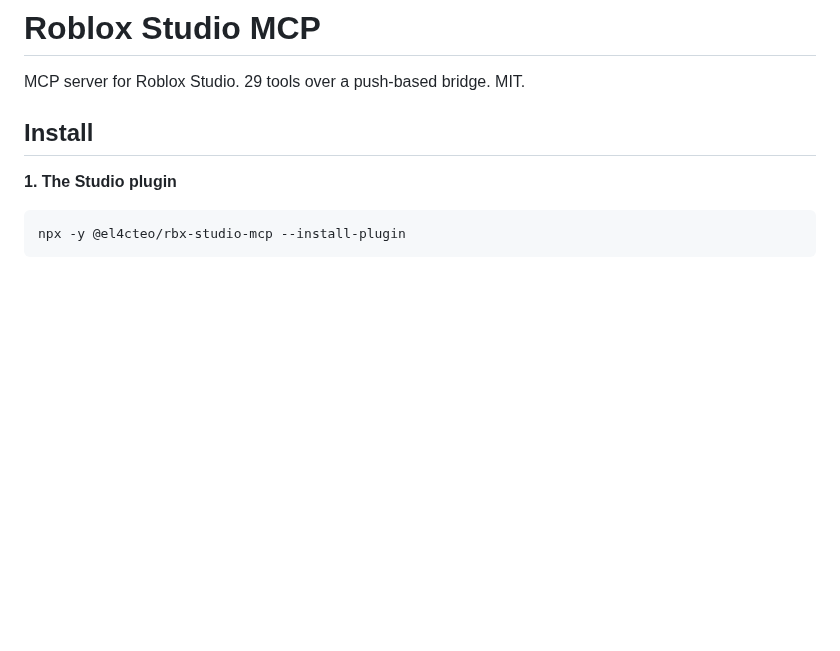
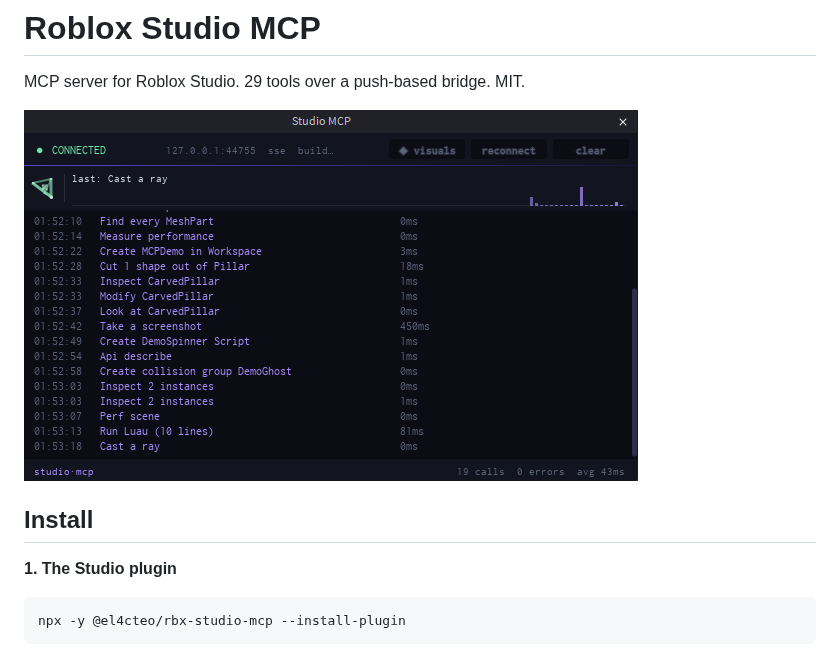
Before and after one commit to EL4CTEO/rbx-studio-mcp, a Markdown page: README.md, the part around the change. Drawn GitHub-style; pictures changed too: docs/console.png (added); blank space fills up the shorter version.

Commit message:
Show the panel in the README
A screenshot answers "what do I actually get" faster than the tool table does,
and the footer line -- calls, errors, average latency -- makes the push
transport concrete without a paragraph about it.

Co-Authored-By: Claude Opus 5 <noreply@anthropic.com>
Claude-Session: https://claude.ai/code/session_01YbDUcq8hBFu4yUW7uKVZPU

```diff
--- a/README.md
+++ b/README.md
@@ -1,6 +1,8 @@
 # Roblox Studio MCP
 
 MCP server for Roblox Studio. 29 tools over a push-based bridge. MIT.
+
+![The Studio MCP panel, showing calls and their latency](docs/console.png)
 
 ## Install
 
```
